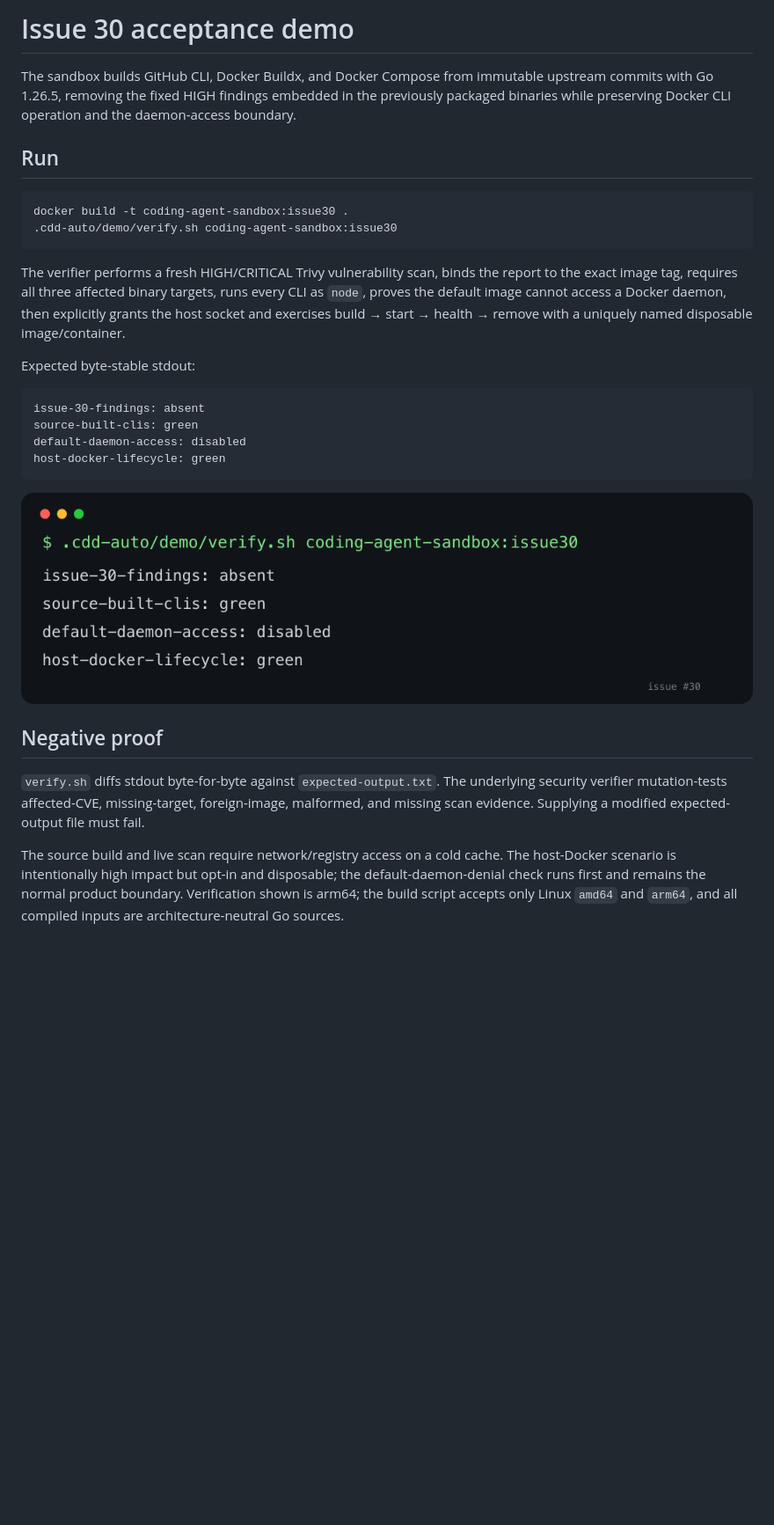
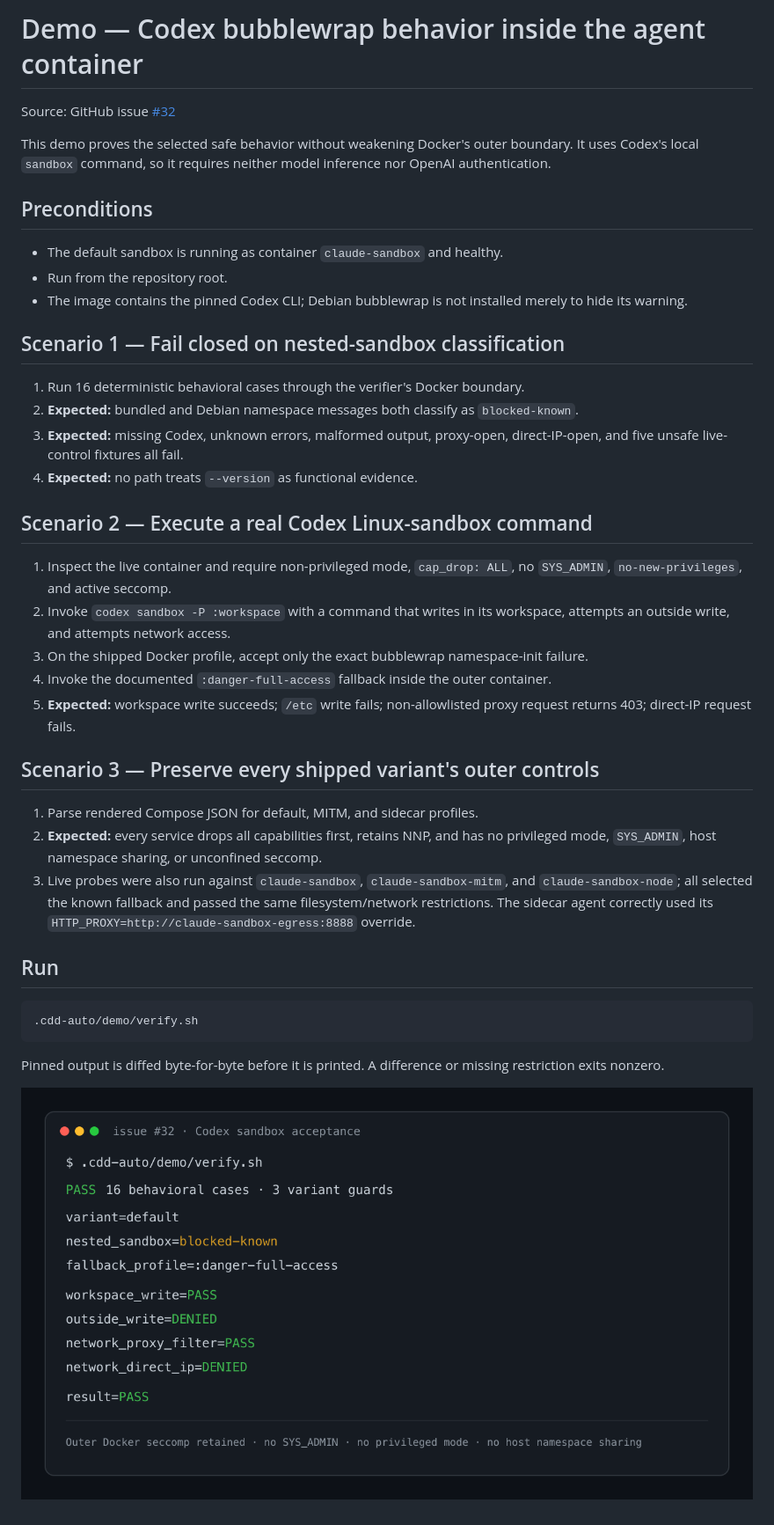
Before and after one commit to maximalfocus/coding-agent-sandbox, a Markdown page: .cdd-auto/demo/DEMO.md, the part around the change. Shown at 88% size. GitHub-like rendering; pictures changed too: .cdd-auto/demo/issue-32-acceptance.png (added); blank space fills up the shorter version.

Commit message:
auto: wave D — add Codex sandbox acceptance demo

````diff
--- a/.cdd-auto/demo/DEMO.md
+++ b/.cdd-auto/demo/DEMO.md
@@ -1,29 +1,42 @@
-# Issue 30 acceptance demo
+# Demo — Codex bubblewrap behavior inside the agent container
 
-The sandbox builds GitHub CLI, Docker Buildx, and Docker Compose from immutable upstream commits with Go 1.26.5, removing the fixed HIGH findings embedded in the previously packaged binaries while preserving Docker CLI operation and the daemon-access boundary.
+Source: GitHub issue [#32](https://github.com/maximalfocus/coding-agent-sandbox/issues/32)
+
+This demo proves the selected safe behavior without weakening Docker's outer boundary. It uses Codex's local `sandbox` command, so it requires neither model inference nor OpenAI authentication.
+
+## Preconditions
+
+- The default sandbox is running as container `claude-sandbox` and healthy.
+- Run from the repository root.
+- The image contains the pinned Codex CLI; Debian bubblewrap is not installed merely to hide its warning.
+
+## Scenario 1 — Fail closed on nested-sandbox classification
+
+1. Run 16 deterministic behavioral cases through the verifier's Docker boundary.
+2. **Expected:** bundled and Debian namespace messages both classify as `blocked-known`.
+3. **Expected:** missing Codex, unknown errors, malformed output, proxy-open, direct-IP-open, and five unsafe live-control fixtures all fail.
+4. **Expected:** no path treats `--version` as functional evidence.
+
+## Scenario 2 — Execute a real Codex Linux-sandbox command
+
+1. Inspect the live container and require non-privileged mode, `cap_drop: ALL`, no `SYS_ADMIN`, `no-new-privileges`, and active seccomp.
+2. Invoke `codex sandbox -P :workspace` with a command that writes in its workspace, attempts an outside write, and attempts network access.
+3. On the shipped Docker profile, accept only the exact bubblewrap namespace-init failure.
+4. Invoke the documented `:danger-full-access` fallback inside the outer container.
+5. **Expected:** workspace write succeeds; `/etc` write fails; non-allowlisted proxy request returns 403; direct-IP request fails.
+
+## Scenario 3 — Preserve every shipped variant's outer controls
+
+1. Parse rendered Compose JSON for default, MITM, and sidecar profiles.
+2. **Expected:** every service drops all capabilities first, retains NNP, and has no privileged mode, `SYS_ADMIN`, host namespace sharing, or unconfined seccomp.
+3. Live probes were also run against `claude-sandbox`, `claude-sandbox-mitm`, and `claude-sandbox-node`; all selected the known fallback and passed the same filesystem/network restrictions. The sidecar agent correctly used its `HTTP_PROXY=http://claude-sandbox-egress:8888` override.
 
 ## Run
 
-```sh
-docker build -t coding-agent-sandbox:issue30 .
-.cdd-auto/demo/verify.sh coding-agent-sandbox:issue30
+```bash
+.cdd-auto/demo/verify.sh
 ```
 
-The verifier performs a fresh HIGH/CRITICAL Trivy vulnerability scan, binds the report to the exact image tag, requires all three affected binary targets, runs every CLI as `node`, proves the default image cannot access a Docker daemon, then explicitly grants the host socket and exercises build → start → health → remove with a uniquely named disposable image/container.
+Pinned output is diffed byte-for-byte before it is printed. A difference or missing restriction exits nonzero.
 
-Expected byte-stable stdout:
-
-```text
-issue-30-findings: absent
-source-built-clis: green
-default-daemon-access: disabled
-host-docker-lifecycle: green
-```
-
-![Issue 30 acceptance output](issue-30-acceptance.png)
-
-## Negative proof
-
-`verify.sh` diffs stdout byte-for-byte against `expected-output.txt`. The underlying security verifier mutation-tests affected-CVE, missing-target, foreign-image, malformed, and missing scan evidence. Supplying a modified expected-output file must fail.
-
-The source build and live scan require network/registry access on a cold cache. The host-Docker scenario is intentionally high impact but opt-in and disposable; the default-daemon-denial check runs first and remains the normal product boundary. Verification shown is arm64; the build script accepts only Linux `amd64` and `arm64`, and all compiled inputs are architecture-neutral Go sources.
+![Issue 32 acceptance output](issue-32-acceptance.png)
````
Also changed, not shown: .cdd-auto/run.md (+3 -2 lines), 3 other files.
